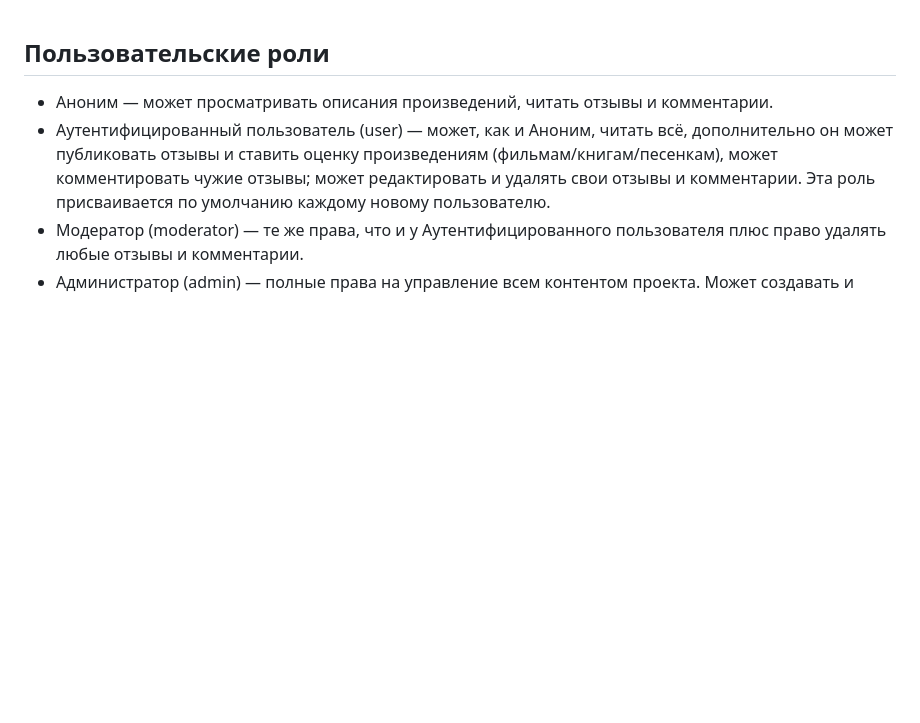
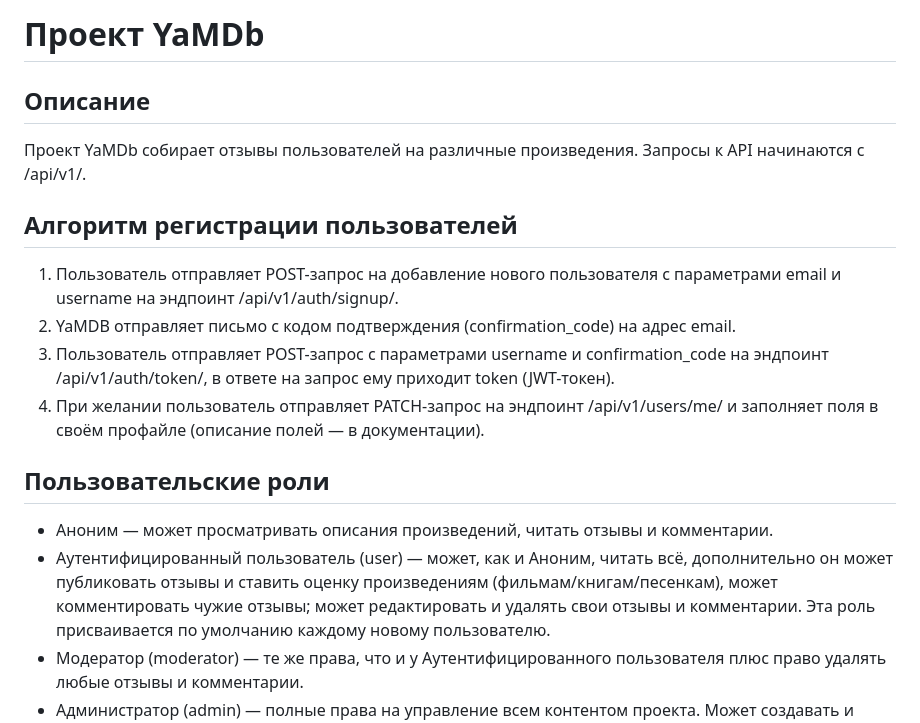
Before and after one commit to RavenIV/api_yamdb, a Markdown page: README.md, the part around the change. Rendered like a GitHub page; blank space fills up the shorter version.

Commit message:
Update README.md
Добавлено описание проекта

```diff
--- a/README.md
+++ b/README.md
@@ -1,3 +1,14 @@
+# Проект YaMDb
+
+## Описание
+Проект YaMDb собирает отзывы пользователей на различные произведения.
+Запросы к API начинаются с /api/v1/.
+
+## Алгоритм регистрации пользователей
+1. Пользователь отправляет POST-запрос на добавление нового пользователя с параметрами email и username на эндпоинт /api/v1/auth/signup/.
+2. YaMDB отправляет письмо с кодом подтверждения (confirmation_code) на адрес email.
+3. Пользователь отправляет POST-запрос с параметрами username и confirmation_code на эндпоинт /api/v1/auth/token/, в ответе на запрос ему приходит token (JWT-токен).
+4. При желании пользователь отправляет PATCH-запрос на эндпоинт /api/v1/users/me/ и заполняет поля в своём профайле (описание полей — в документации).
 
 ## Пользовательские роли
 - Аноним — может просматривать описания произведений, читать отзывы и комментарии.
```
